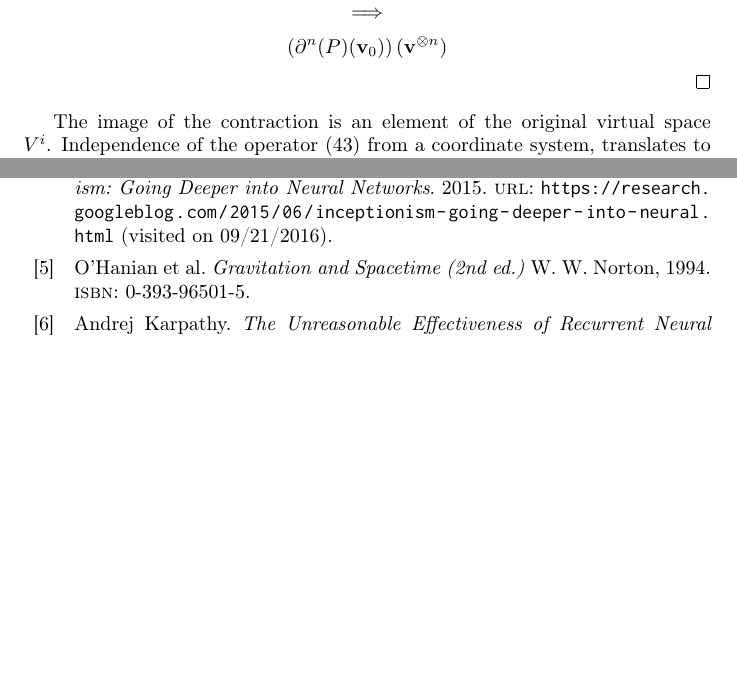
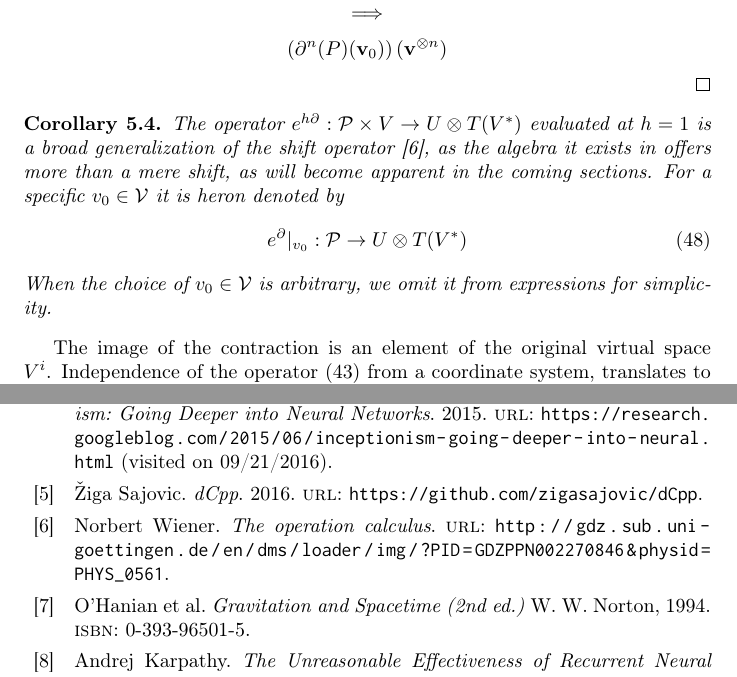
Before and after one commit to ZigaSajovic/dCpp, a LaTeX paper (Operational calculus on programming spaces.tex, which reads biblio.bib): two parts of pages 14 and 33 of 33 before the commit and two parts of pages 14 and 33 of 34 after it, joined at a grey line, cut so that both start at the same text, the shorter picture padded with empty space. Compiled offline with pdfLaTeX.

Commit message:
Generalization of the shift operator

```diff
--- a/Operational calculus on programming spaces.tex
+++ b/Operational calculus on programming spaces.tex
@@ -708,6 +708,14 @@ of $h$ have coinciding Taylor series and are therefore equal.\\
  $$\implies$$
  $$\left(\D^n(P)(\vv_0)\right)(\vv^{\otimes n})$$
  \end{proof}
+ \begin{corollary}
+ The operator $e^{h\D}:\dP\times V\to U\otimes T(V^*)$ evaluated at $h=1$ is a broad generalization of the shift operator \cite{OpCalc}, as the algebra it exists in offers more than a mere shift, as will become apparent in the coming sections.
+ For a specific $v_0\in\VV$ it is heron denoted by
+ \begin{equation}
+ e^\D\vert_{v_0}:\dP\to U\otimes T(V^*)
+ \end{equation}
+ When the choice of $v_0\in\VV$ is arbitrary, we omit it from expressions for simplicity.
+ \end{corollary}
 
  The image of the contraction is an element of the original virtual space $V^i$. Independence of the operator $(\ref{eq:specProg})$ from a coordinate system, translates to independence in execution. Thus the expression $(\ref{eq:tenzorVrsta})$ is invariant to the point in execution of a program, a fact we explore later on.
 
--- a/biblio.bib
+++ b/biblio.bib
@@ -120,3 +120,8 @@ Eprinttype = {arXiv},
      Eprint = {1508.02788},
      Eprinttype = {arXiv},
      }
+@online{dC++,
+author = {Žiga Sajovic},
+  title = {dCpp},
+  year = {2016},
+       url = {https://github.com/zigasajovic/dCpp},
```
Also changed, not shown: Operational calculus on programming spaces.tex (2 more changed lines), biblio.bib (7 more changed lines).
